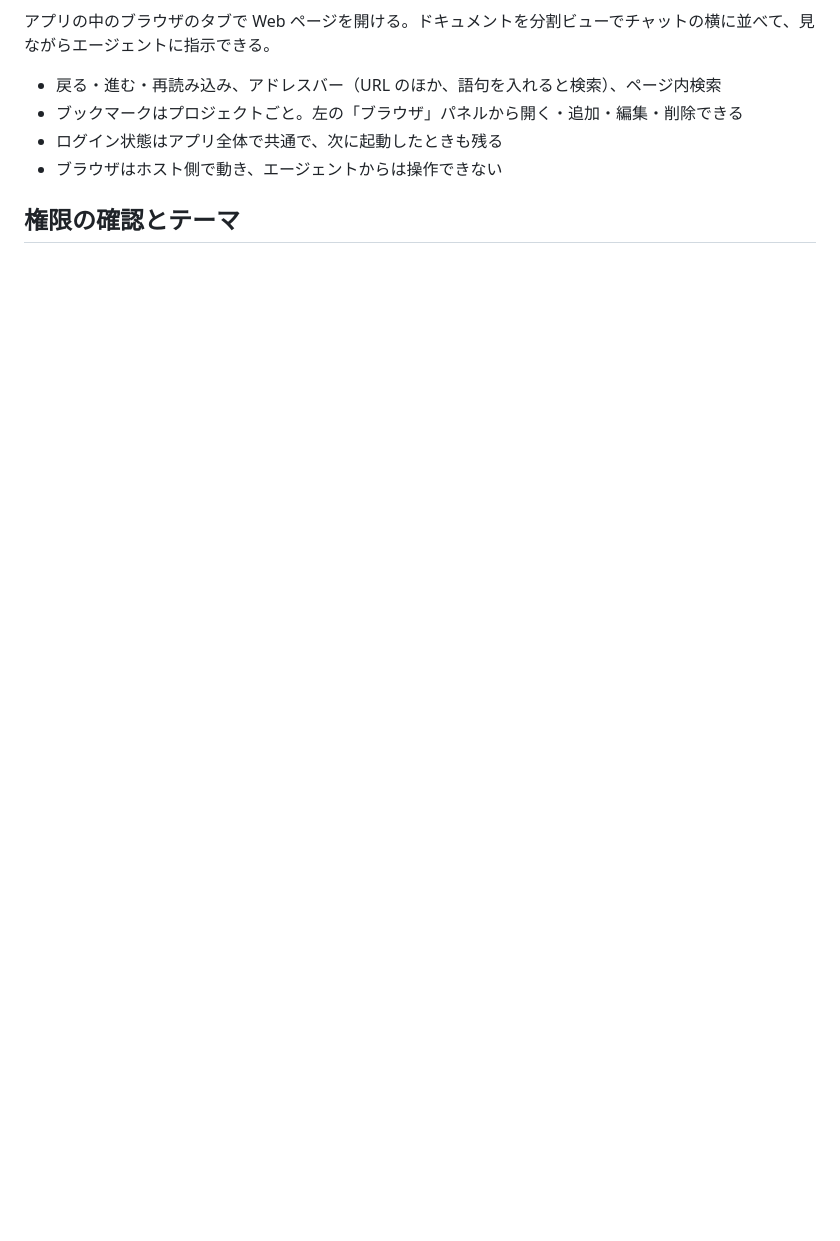
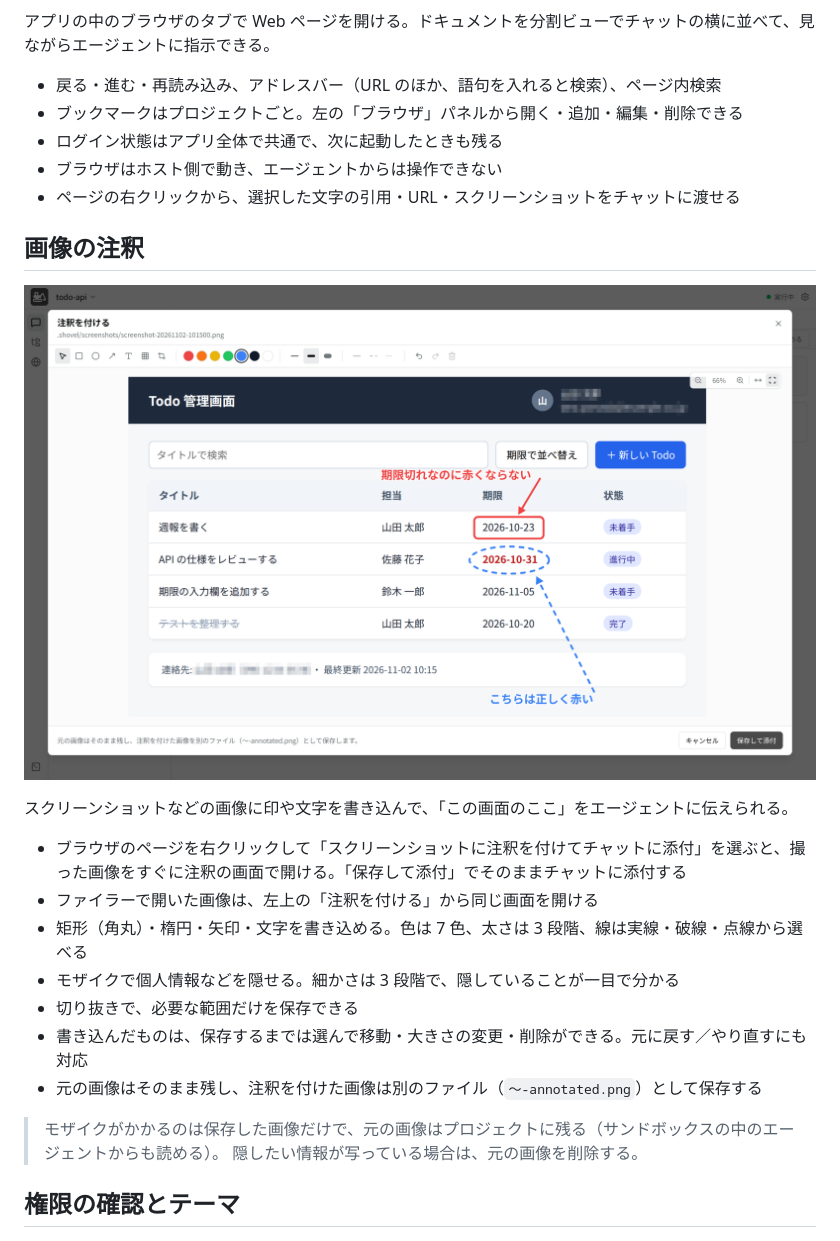
Before and after one commit to tsuty/shovel, a Markdown page: docs/FEATURES.md, the part around the change. Rendered like a GitHub page; pictures changed too: docs/images/09-image-annotation.png (added); blank space fills up the shorter version.

Commit message:
Document image annotation in FEATURES.md and README with a screenshot
- Added an "Image annotation" section to docs/FEATURES.md with a screenshot of the annotation dialog (rounded rectangle, arrows, text, dashed ellipse, and mosaic over personal info).
- Noted in FEATURES.md that mosaics only affect the saved image and the original stays readable from the sandbox.
- Mentioned the browser's right-click "send to chat" options in the browser section.
- Added the feature to the README's feature list.
- Removed the focus outline on the annotation dialog that appeared when clicking the empty area around the image.

Co-Authored-By: Claude Opus 5.5 <noreply@anthropic.com>

```diff
--- a/docs/FEATURES.md
+++ b/docs/FEATURES.md
@@ -81,6 +81,24 @@ shovel の主な画面と機能を、スクリーンショットとあわせて
 * ブックマークはプロジェクトごと。左の「ブラウザ」パネルから開く・追加・編集・削除できる
 * ログイン状態はアプリ全体で共通で、次に起動したときも残る
 * ブラウザはホスト側で動き、エージェントからは操作できない
+* ページの右クリックから、選択した文字の引用・URL・スクリーンショットをチャットに渡せる
+
+## 画像の注釈
+
+![画像の注釈](./images/09-image-annotation.png)
+
+スクリーンショットなどの画像に印や文字を書き込んで、「この画面のここ」をエージェントに伝えられる。
+
+* ブラウザのページを右クリックして「スクリーンショットに注釈を付けてチャットに添付」を選ぶと、撮った画像をすぐに注釈の画面で開ける。「保存して添付」でそのままチャットに添付する
+* ファイラーで開いた画像は、左上の「注釈を付ける」から同じ画面を開ける
+* 矩形（角丸）・楕円・矢印・文字を書き込める。色は 7 色、太さは 3 段階、線は実線・破線・点線から選べる
+* モザイクで個人情報などを隠せる。細かさは 3 段階で、隠していることが一目で分かる
+* 切り抜きで、必要な範囲だけを保存できる
+* 書き込んだものは、保存するまでは選んで移動・大きさの変更・削除ができる。元に戻す／やり直すにも対応
+* 元の画像はそのまま残し、注釈を付けた画像は別のファイル（`〜-annotated.png`）として保存する
+
+> モザイクがかかるのは保存した画像だけで、元の画像はプロジェクトに残る（サンドボックスの中のエージェントからも読める）。
+> 隠したい情報が写っている場合は、元の画像を削除する。
 
 ## 権限の確認とテーマ
 
```
Also changed, not shown: README.md (+1 -0 lines), 1 other file.
